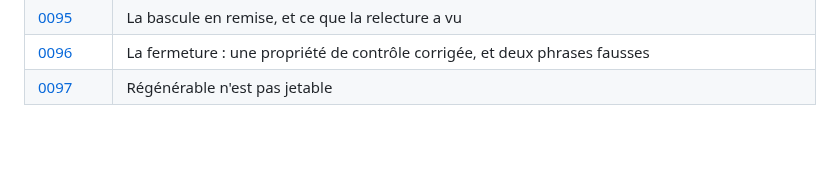
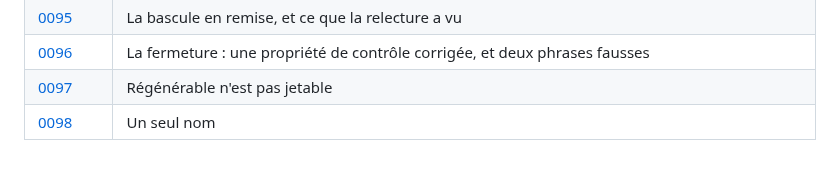
Before and after one commit to medanouarzaki/saa-hospital-analytics, a Markdown page: docs/decisions/README.md, the part around the change. Rendered like a GitHub page.

Commit message:
docs: un seul nom

```diff
--- a/docs/decisions/README.md
+++ b/docs/decisions/README.md
@@ -111,3 +111,4 @@ chaque exécution.
 | [0095](0095-la-bascule-en-remise.md) | La bascule en remise, et ce que la relecture a vu |
 | [0096](0096-la-fermeture.md) | La fermeture : une propriété de contrôle corrigée, et deux phrases fausses |
 | [0097](0097-regenerable-n-est-pas-jetable.md) | Régénérable n'est pas jetable |
+| [0098](0098-un-seul-nom.md) | Un seul nom |
```
Also changed, not shown: docs/decisions/0098-un-seul-nom.md (added, +63 -0 lines).
